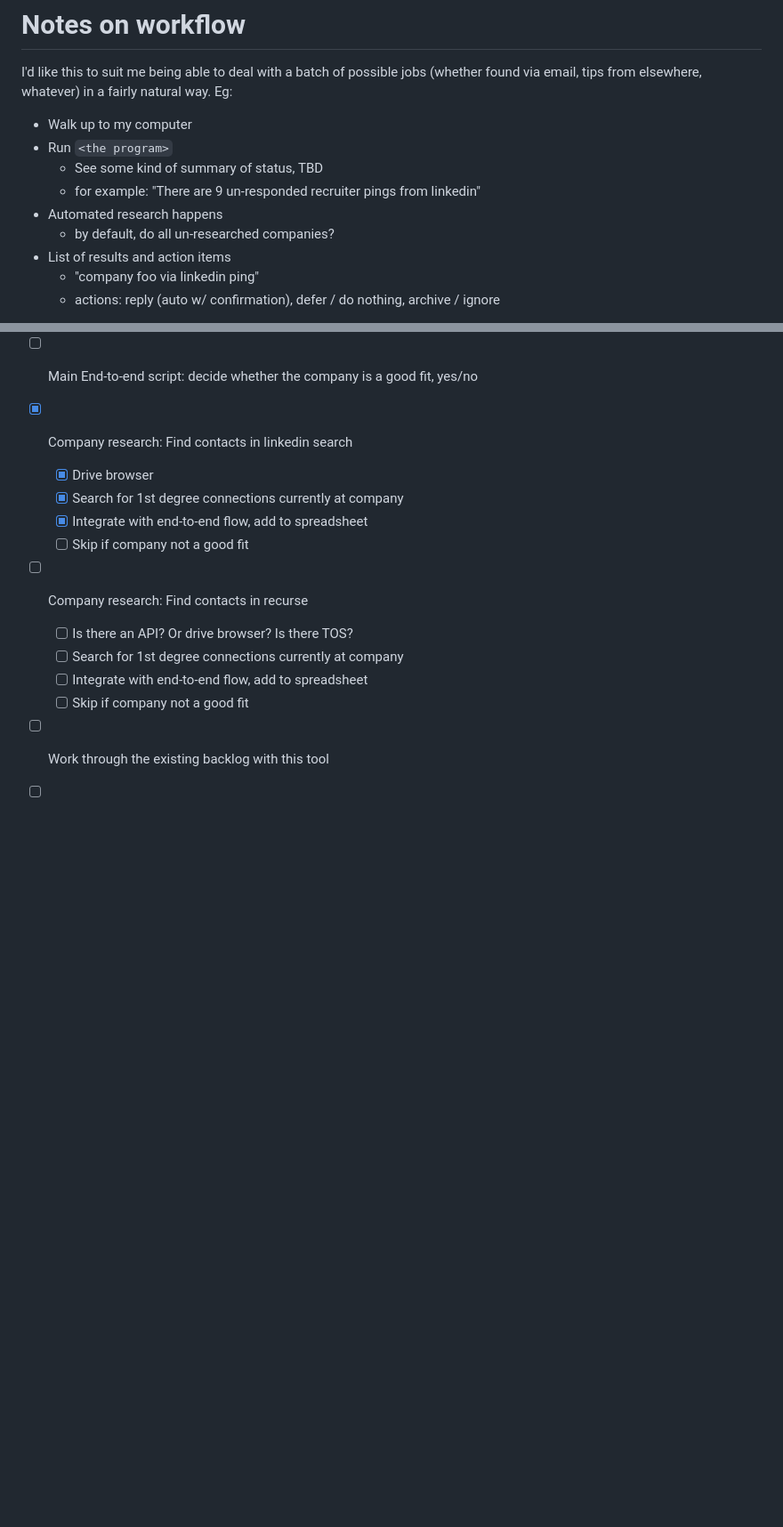
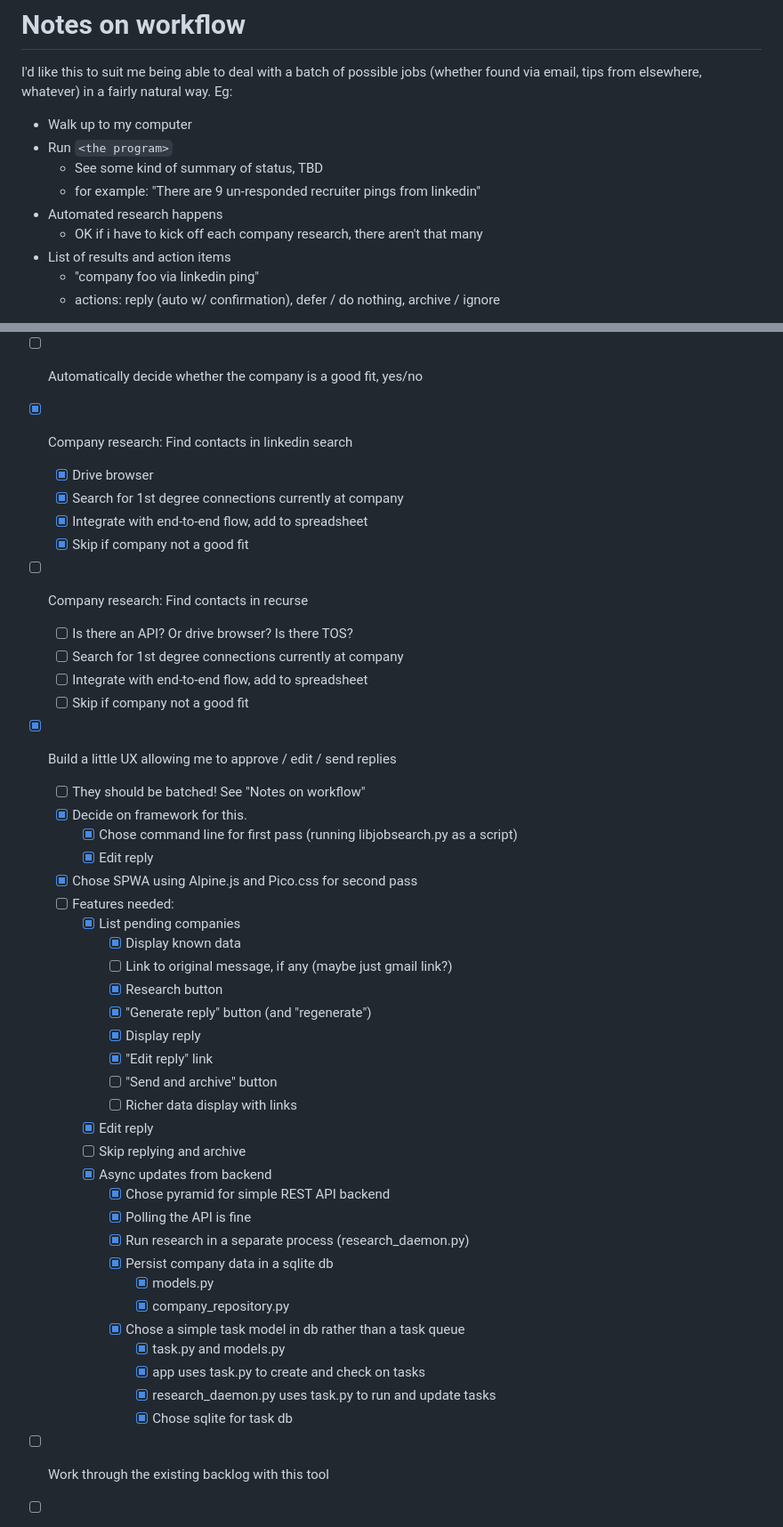
Before and after one commit to slinkp/recruiter-messager, a Markdown page: README.md, 2 parts joined by grey strips. Shown at 89% size. Rendered like a GitHub page; blank space fills up the shorter version.

Commit message:
Update roadmap and status

```diff
--- a/README.md
+++ b/README.md
@@ -34,7 +34,7 @@ Eg:
   - See some kind of summary of status, TBD
   - for example: "There are 9 un-responded recruiter pings from linkedin"
 - Automated research happens
-  - by default, do all un-researched companies?
+  - OK if i have to kick off each company research, there aren't that many
 - List of results and action items
   - "company foo via linkedin ping"
   - actions: reply (auto w/ confirmation), defer / do nothing, archive / ignore
@@ -104,17 +86,47 @@ Do we need some kind of db tracking status?
   - [x] Extract job level comparable to Shopify staff eng
   - [x] Integrate salary with main script, add to spreadsheet
   - [x] Integrate level with main script, add to spreadsheet
-- [ ] Main End-to-end script: decide whether the company is a good fit, yes/no
+- [ ] Automatically decide whether the company is a good fit, yes/no
 - [x] Company research: Find contacts in linkedin search
   - [x] Drive browser
   - [x] Search for 1st degree connections currently at company
   - [x] Integrate with end-to-end flow, add to spreadsheet
-  - [ ] Skip if company not a good fit
+  - [x] Skip if company not a good fit
 - [ ] Company research: Find contacts in recurse
   - [ ] Is there an API? Or drive browser? Is there TOS?
   - [ ] Search for 1st degree connections currently at company
   - [ ] Integrate with end-to-end flow, add to spreadsheet
   - [ ] Skip if company not a good fit
+- [x] Build a little UX allowing me to approve / edit / send replies
+    - [ ] They should be batched! See "Notes on workflow"
+    - [x] Decide on framework for this.
+      - [x] Chose command line for first pass (running libjobsearch.py as a script)
+      - [x] Edit reply
+    - [x] Chose SPWA using Alpine.js and Pico.css for second pass
+    - [ ] Features needed:
+      - [x] List pending companies
+        - [x] Display known data
+        - [ ] Link to original message, if any (maybe just gmail link?)
+        - [x] Research button
+        - [x] "Generate reply" button (and "regenerate")
+        - [x] Display reply
+        - [x] "Edit reply" link
+        - [ ] "Send and archive" button
+        - [ ] Richer data display with links
+      - [x] Edit reply
+      - [ ] Skip replying and archive
+      - [x] Async updates from backend
+        - [x] Chose pyramid for simple REST API backend
+        - [x] Polling the API is fine
+        - [x] Run research in a separate process (research_daemon.py)
+        - [x] Persist company data in a sqlite db
+          - [x] models.py
+          - [x] company_repository.py
+        - [x] Chose a simple task model in db rather than a task queue
+          - [x] task.py and models.py
+          - [x] app uses task.py to create and check on tasks
+          - [x] research_daemon.py uses task.py to run and update tasks
+          - [x] Chose sqlite for task db
 - [ ] Work through the existing backlog with this tool
 - [ ] Keep it at inbox zero until I get a job
 - [ ] Profit
```
Also changed, not shown: other parts of README.md (+0 -18 lines).
